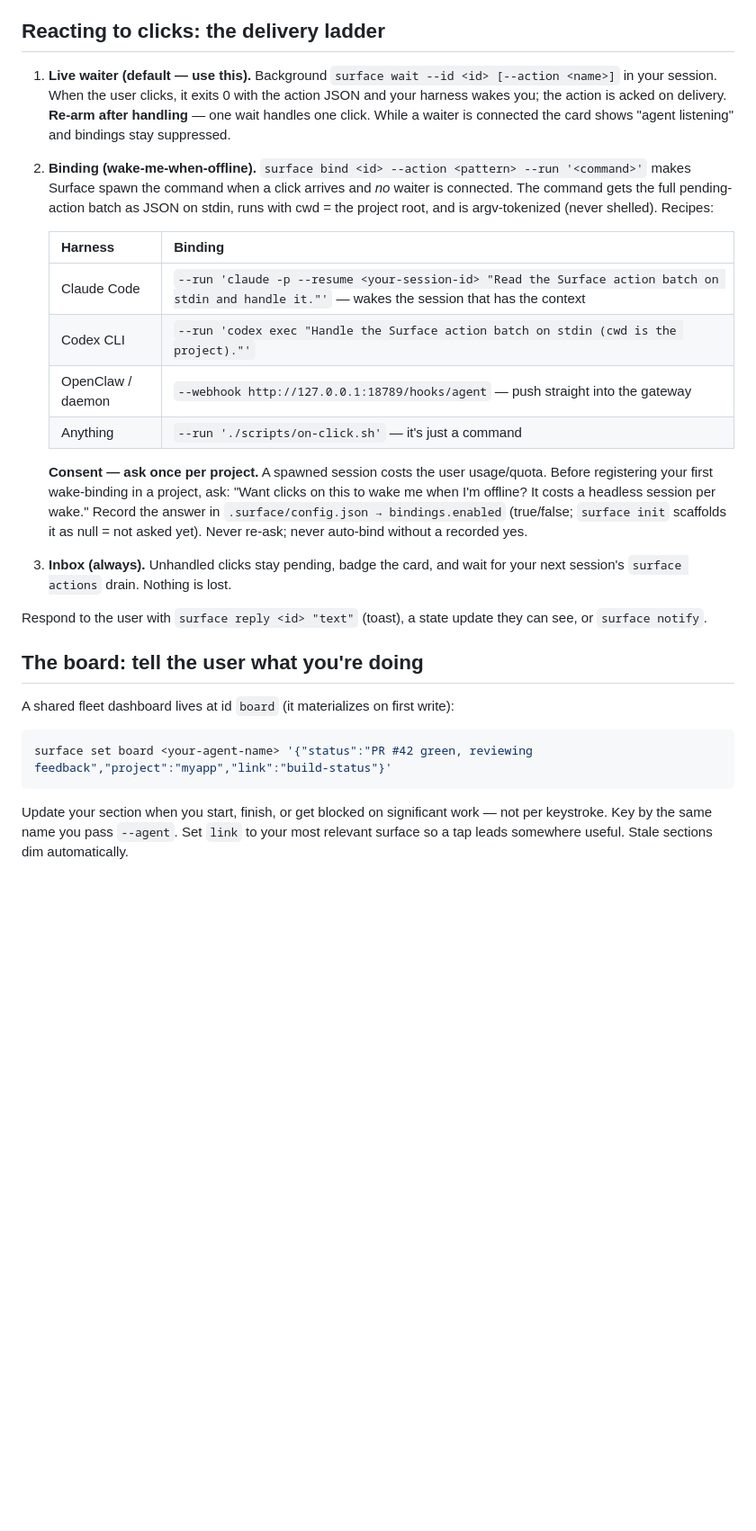
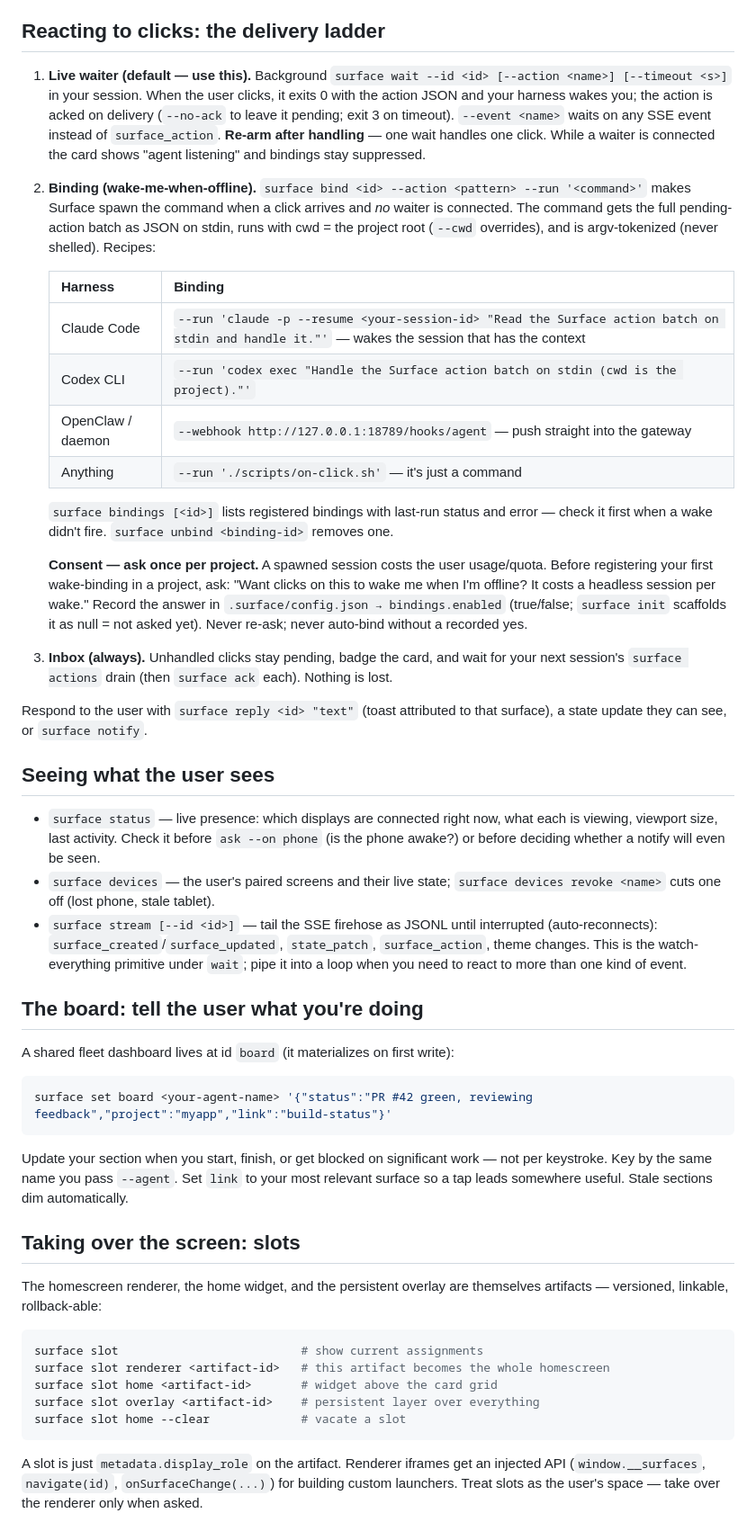
Before and after one commit to Aaryan-Kapoor/Surface, a Markdown page: SKILL.md, the part around one of its changes. Shown at 90% size. GitHub-like rendering; blank space fills up the shorter version.

Commit message:
Document the full command surface and combination recipes in SKILL.md

````diff
--- a/SKILL.md
+++ b/SKILL.md
@@ -60,8 +72,8 @@ EOF
 
 ## Reacting to clicks: the delivery ladder
 
-1. **Live waiter (default — use this).** Background `surface wait --id <id> [--action <name>]` in your session. When the user clicks, it exits 0 with the action JSON and your harness wakes you; the action is acked on delivery. **Re-arm after handling** — one wait handles one click. While a waiter is connected the card shows "agent listening" and bindings stay suppressed.
-2. **Binding (wake-me-when-offline).** `surface bind <id> --action <pattern> --run '<command>'` makes Surface spawn the command when a click arrives and *no* waiter is connected. The command gets the full pending-action batch as JSON on stdin, runs with cwd = the project root, and is argv-tokenized (never shelled). Recipes:
+1. **Live waiter (default — use this).** Background `surface wait --id <id> [--action <name>] [--timeout <s>]` in your session. When the user clicks, it exits 0 with the action JSON and your harness wakes you; the action is acked on delivery (`--no-ack` to leave it pending; exit 3 on timeout). `--event <name>` waits on any SSE event instead of `surface_action`. **Re-arm after handling** — one wait handles one click. While a waiter is connected the card shows "agent listening" and bindings stay suppressed.
+2. **Binding (wake-me-when-offline).** `surface bind <id> --action <pattern> --run '<command>'` makes Surface spawn the command when a click arrives and *no* waiter is connected. The command gets the full pending-action batch as JSON on stdin, runs with cwd = the project root (`--cwd` overrides), and is argv-tokenized (never shelled). Recipes:
 
    | Harness | Binding |
    |---|---|
@@ -70,10 +82,18 @@ EOF
    | OpenClaw / daemon | `--webhook http://127.0.0.1:18789/hooks/agent` — push straight into the gateway |
    | Anything | `--run './scripts/on-click.sh'` — it's just a command |
 
+   `surface bindings [<id>]` lists registered bindings with last-run status and error — check it first when a wake didn't fire. `surface unbind <binding-id>` removes one.
+
    **Consent — ask once per project.** A spawned session costs the user usage/quota. Before registering your first wake-binding in a project, ask: "Want clicks on this to wake me when I'm offline? It costs a headless session per wake." Record the answer in `.surface/config.json → bindings.enabled` (true/false; `surface init` scaffolds it as null = not asked yet). Never re-ask; never auto-bind without a recorded yes.
-3. **Inbox (always).** Unhandled clicks stay pending, badge the card, and wait for your next session's `surface actions` drain. Nothing is lost.
+3. **Inbox (always).** Unhandled clicks stay pending, badge the card, and wait for your next session's `surface actions` drain (then `surface ack` each). Nothing is lost.
 
-Respond to the user with `surface reply <id> "text"` (toast), a state update they can see, or `surface notify`.
+Respond to the user with `surface reply <id> "text"` (toast attributed to that surface), a state update they can see, or `surface notify`.
+
+## Seeing what the user sees
+
+- `surface status` — live presence: which displays are connected right now, what each is viewing, viewport size, last activity. Check it before `ask --on phone` (is the phone awake?) or before deciding whether a notify will even be seen.
+- `surface devices` — the user's paired screens and their live state; `surface devices revoke <name>` cuts one off (lost phone, stale tablet).
+- `surface stream [--id <id>]` — tail the SSE firehose as JSONL until interrupted (auto-reconnects): `surface_created`/`surface_updated`, `state_patch`, `surface_action`, theme changes. This is the watch-everything primitive under `wait`; pipe it into a loop when you need to react to more than one kind of event.
 
 ## The board: tell the user what you're doing
 
@@ -85,3 +105,17 @@ surface set board <your-agent-name> '{"status":"PR #42 green, reviewing feedback
 
 Update your section when you start, finish, or get blocked on significant work — not per keystroke. Key by the same name you pass `--agent`. Set `link` to your most relevant surface so a tap leads somewhere useful. Stale sections dim automatically.
 
+## Taking over the screen: slots
+
+The homescreen renderer, the home widget, and the persistent overlay are themselves artifacts — versioned, linkable, rollback-able:
+
+```bash
+surface slot                          # show current assignments
+surface slot renderer <artifact-id>   # this artifact becomes the whole homescreen
+surface slot home <artifact-id>       # widget above the card grid
+surface slot overlay <artifact-id>    # persistent layer over everything
+surface slot home --clear             # vacate a slot
+```
+
+A slot is just `metadata.display_role` on the artifact. Renderer iframes get an injected API (`window.__surfaces`, `navigate(id)`, `onSurfaceChange(...)`) for building custom launchers. Treat slots as the user's space — take over the renderer only when asked.
+
````
Also changed, not shown: other parts of SKILL.md (+39 -18 lines).
